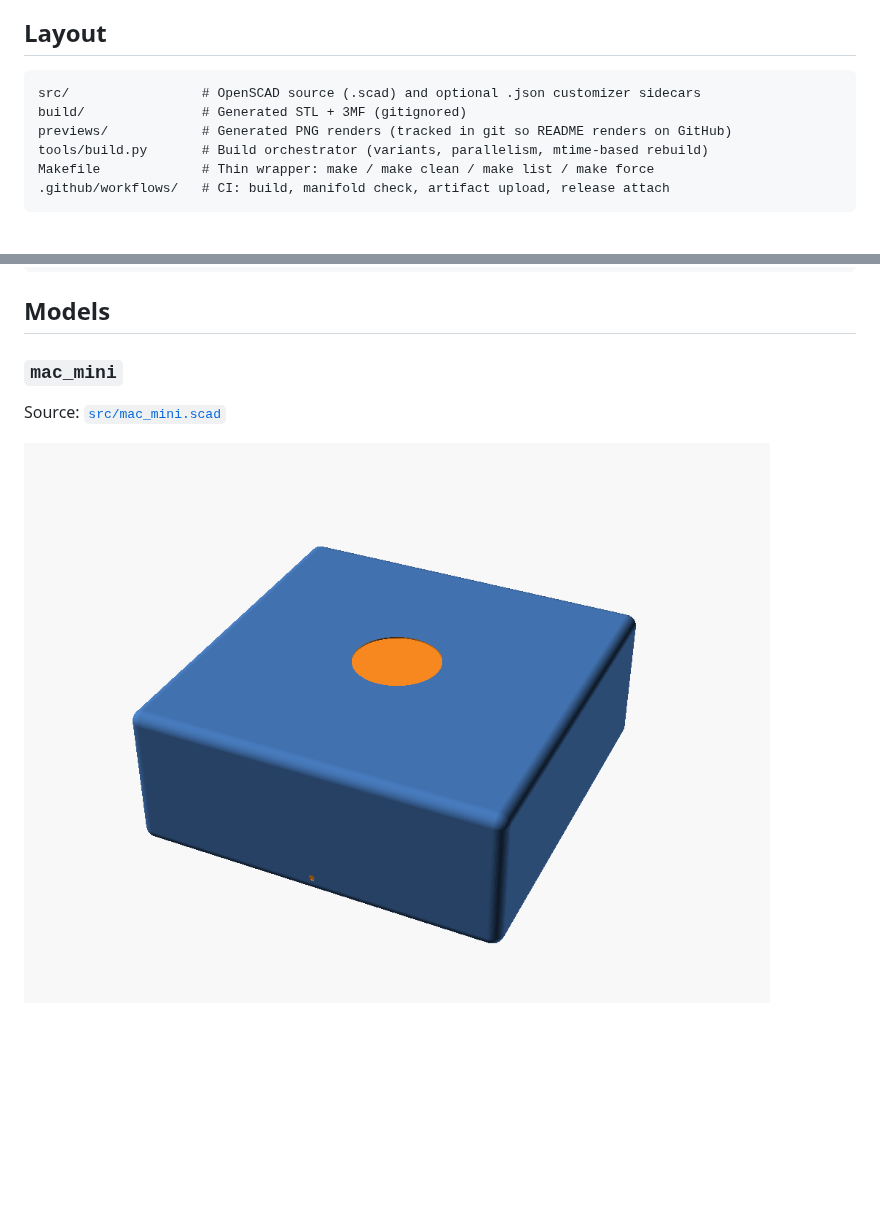
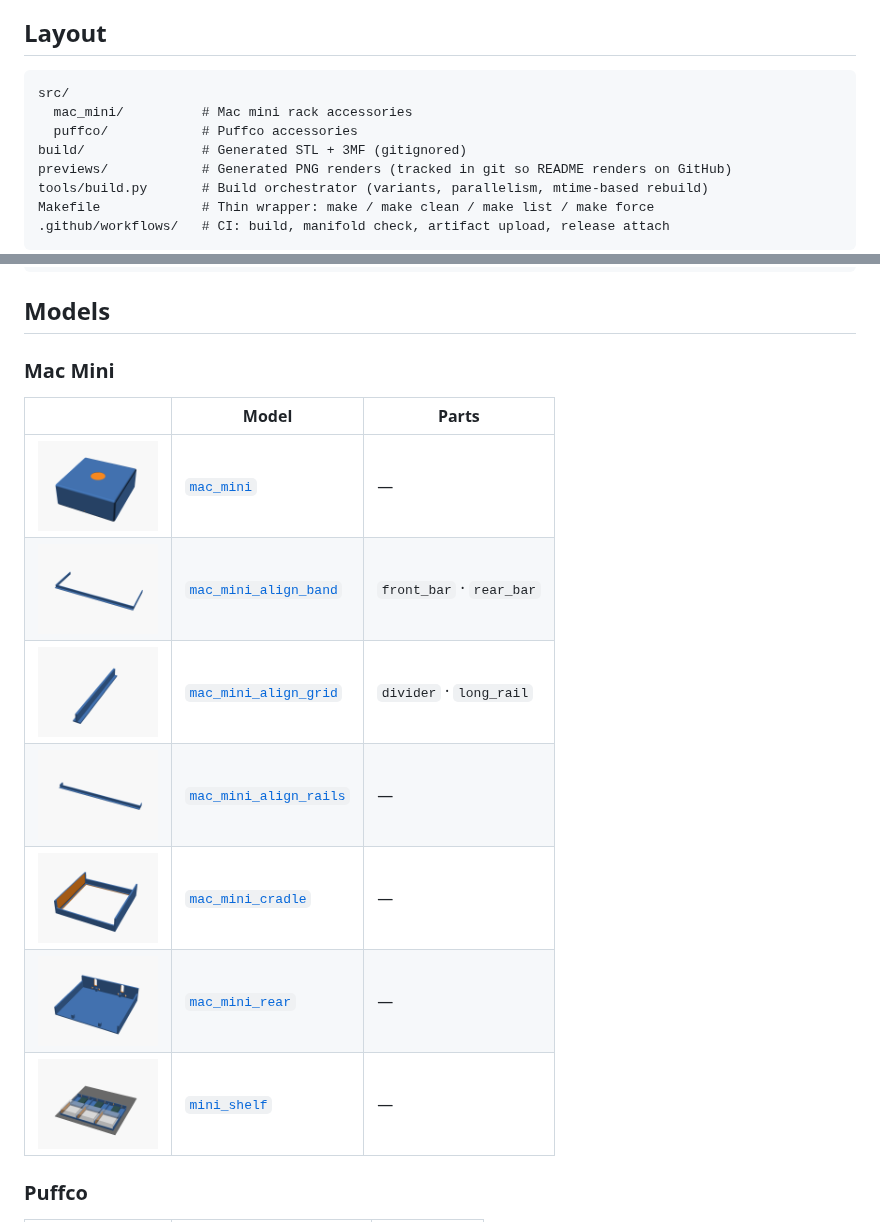
Before and after one commit to jhgaylor/3d-models, a Markdown page: README.md, 2 parts joined by grey strips. Drawn GitHub-style; pictures changed too: previews/mac_mini.png, previews/mac_mini_cradle.png, previews/mini_shelf.png; blank space fills up the shorter version.

````diff
--- a/README.md
+++ b/README.md
@@ -5,7 +5,9 @@ OpenSCAD source for 3D-printable models. Every `.scad` file builds to **STL** (f
 ## Layout
 
 ```
-src/                 # OpenSCAD source (.scad) and optional .json customizer sidecars
+src/
+  mac_mini/          # Mac mini rack accessories
+  puffco/            # Puffco accessories
 build/               # Generated STL + 3MF (gitignored)
 previews/            # Generated PNG renders (tracked in git so README renders on GitHub)
 tools/build.py       # Build orchestrator (variants, parallelism, mtime-based rebuild)
@@ -56,9 +58,17 @@ git push origin v0.1.0
 
 ## Models
 
-### `mac_mini`
+### Mac Mini
 
-Source: [`src/mac_mini.scad`](src/mac_mini.scad)
+| | Model | Parts |
+|---|---|---|
+| <img src="previews/mac_mini.png" width="120"> | [`mac_mini`](src/mac_mini/mac_mini.scad) | — |
+| <img src="previews/mac_mini_align_band.front_bar.png" width="120"> | [`mac_mini_align_band`](src/mac_mini/mac_mini_align_band.scad) | `front_bar` · `rear_bar` |
+| <img src="previews/mac_mini_align_grid.divider.png" width="120"> | [`mac_mini_align_grid`](src/mac_mini/mac_mini_align_grid.scad) | `divider` · `long_rail` |
+| <img src="previews/mac_mini_align_rails.png" width="120"> | [`mac_mini_align_rails`](src/mac_mini/mac_mini_align_rails.scad) | — |
+| <img src="previews/mac_mini_cradle.png" width="120"> | [`mac_mini_cradle`](src/mac_mini/mac_mini_cradle.scad) | — |
+| <img src="previews/mac_mini_rear.png" width="120"> | [`mac_mini_rear`](src/mac_mini/mac_mini_rear.scad) | — |
+| <img src="previews/mini_shelf.png" width="120"> | [`mini_shelf`](src/mac_mini/mini_shelf.scad) | — |
 
-![mac_mini](previews/mac_mini.png)
+### Puffco
 
````
Also changed, not shown: other parts of README.md (+3 -50 lines), src/puffco/puffco_knife_jar_tray.md (renamed from src/puffco_knife_jar_tray.md), 23 other files.
